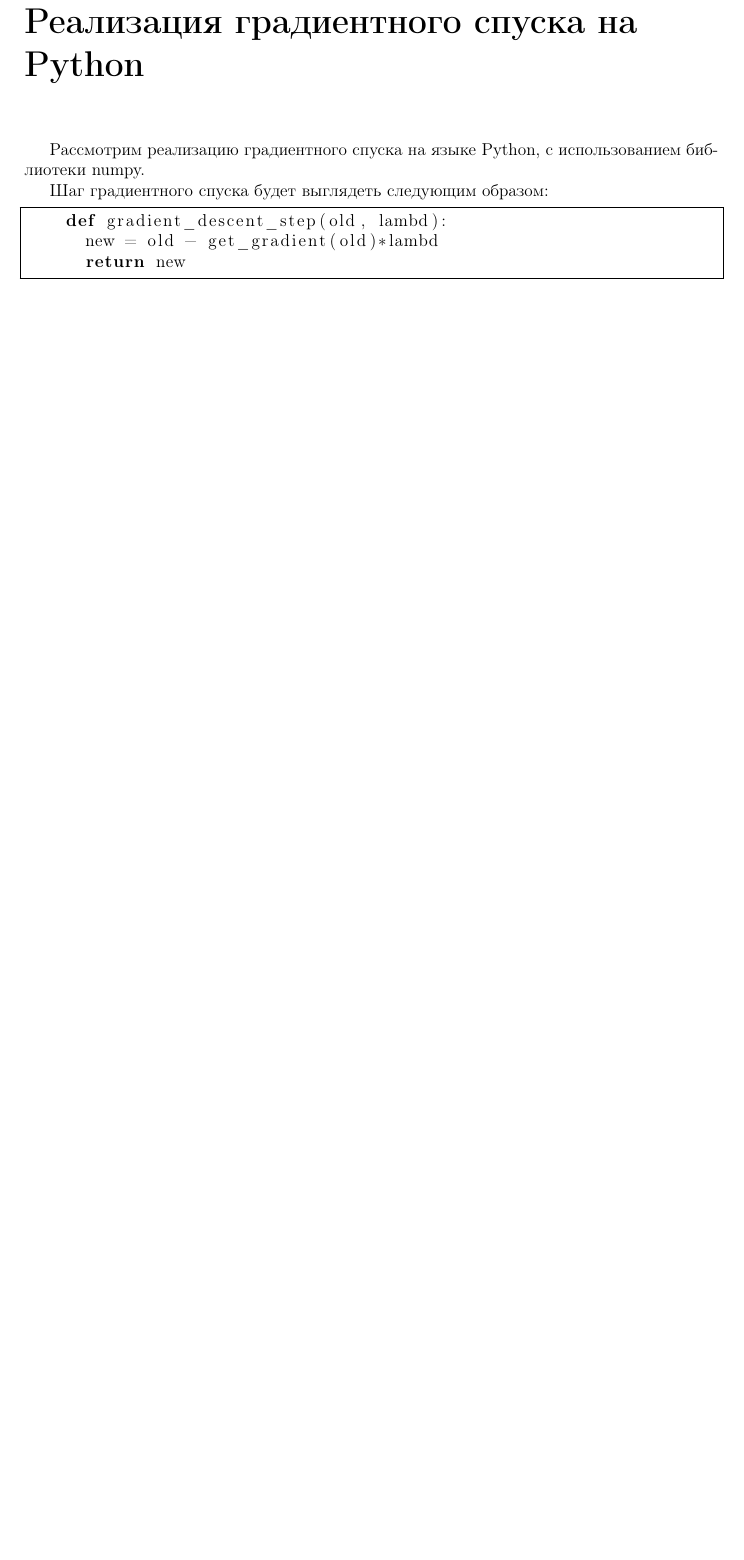
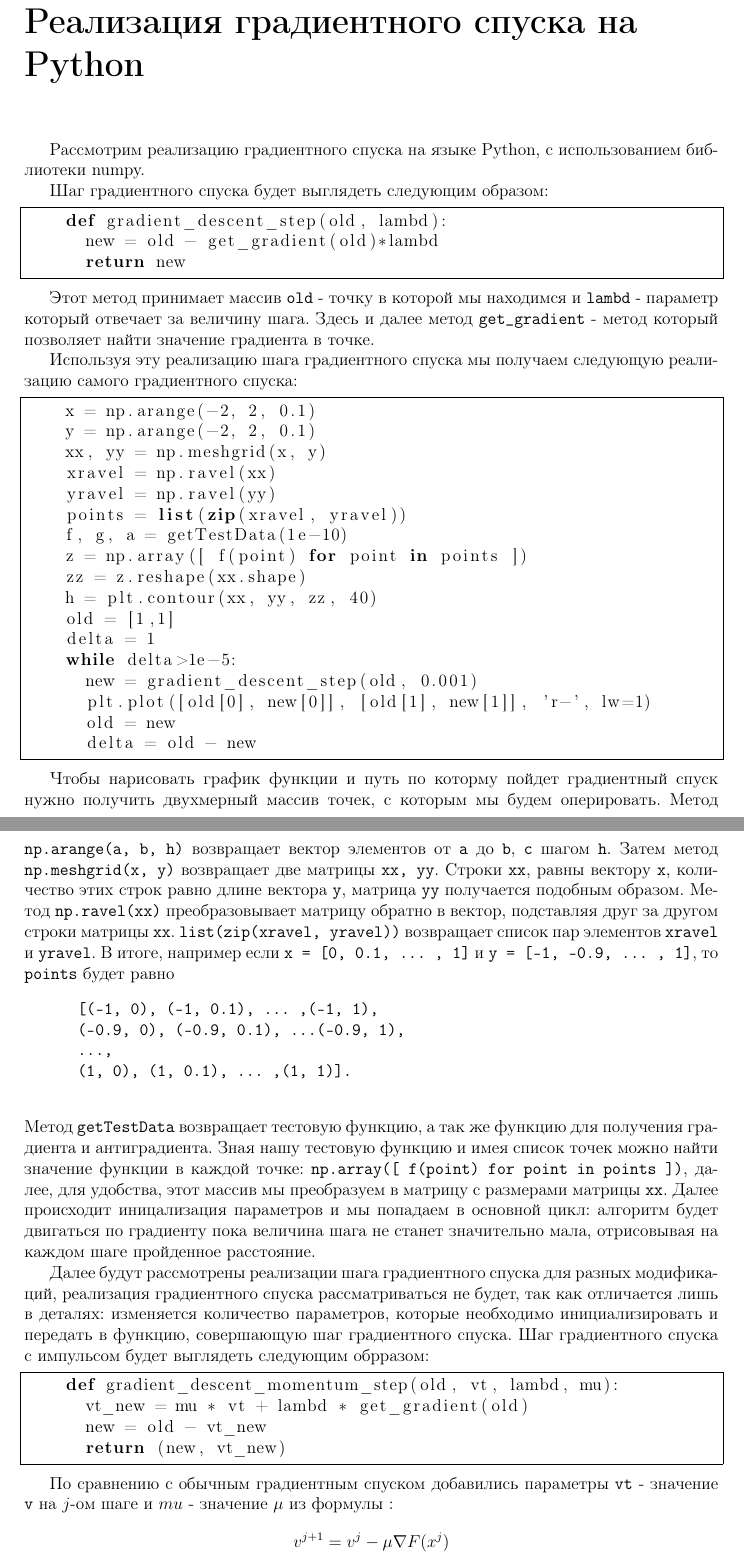
Before and after one commit to Prandtl/Bach, a LaTeX thesis (bach_thesis/thesis.tex): part of page 8 of 12 before the commit and two parts of pages 8 and 9 of 13 after it, the two joined at a grey line, cut so that both start at the same text, the shorter picture padded with empty space. Compiled offline with pdfLaTeX.

Commit message:
python realisation

```diff
--- a/bach_thesis/thesis.tex
+++ b/bach_thesis/thesis.tex
@@ -204,3 +204,74 @@
       return new
   \end{lstlisting}
 
+  Этот метод принимает массив \verb|old| - точку в которой мы находимся и
+  \verb|lambd| - параметр который отвечает за величину шага. Здесь и далее метод
+  \verb|get_gradient| - метод который позволяет найти значение градиента в точке.
+
+  Используя эту реализацию шага градиентного спуска мы получаем следующую
+  реализацию самого градиентного спуска:
+
+  \begin{lstlisting}[language=Python, frame=single]
+    x = np.arange(-2, 2, 0.1)
+    y = np.arange(-2, 2, 0.1)
+    xx, yy = np.meshgrid(x, y)
+    xravel = np.ravel(xx)
+    yravel = np.ravel(yy)
+    points = list(zip(xravel, yravel))
+    f, g, a = getTestData(1e-10)
+    z = np.array([ f(point) for point in points ])
+    zz = z.reshape(xx.shape)
+    h = plt.contour(xx, yy, zz, 40)
+    old = [1,1]
+    delta = 1
+    while delta>1e-5:
+      new = gradient_descent_step(old, 0.001)
+      plt.plot([old[0], new[0]], [old[1], new[1]], 'r-', lw=1)
+      old = new
+      delta = old - new
+  \end{lstlisting}
+
+  Чтобы нарисовать график функции и путь по которму пойдет градиентный спуск
+  нужно получить двухмерный массив точек, с которым мы будем оперировать. Метод
+  \verb|np.arange(a, b, h)| возвращает вектор элементов от \verb|a| до \verb|b|,
+  \verb|с| шагом \verb|h|. Затем метод \verb|np.meshgrid(x, y)| возвращает две
+  матрицы \verb|xx, yy|. Строки \verb|xx|, равны вектору \verb|x|, количество
+  этих строк равно длине вектора \verb|y|, матрица \verb|yy| получается подобным
+  образом. Метод \verb|np.ravel(xx)| преобразовывает матрицу обратно в вектор,
+  подставляя друг за другом строки матрицы \verb|xx|. \verb|list(zip(xravel, yravel))|
+  возвращает список пар элементов \verb|xravel| и \verb|yravel|. В итоге,
+  например если \verb|x = [0, 0.1, … , 1]| и \verb|y = [-1, -0.9, … , 1]|, то
+  \verb|points| будет равно
+  \begin{center}
+    \begin{verbatim}
+      [(-1, 0), (-1, 0.1), … ,(-1, 1),
+      (-0.9, 0), (-0.9, 0.1), …(-0.9, 1),
+      …,
+      (1, 0), (1, 0.1), … ,(1, 1)].
+    \end{verbatim}
+  \end{center}
+	Метод \verb|getTestData| возвращает тестовую функцию, а так же функцию для
+  получения градиента и антиградиента. Зная нашу тестовую функцию и имея список
+  точек можно найти значение функции в каждой точке:
+  \verb|np.array([ f(point) for point in points ])|, далее, для удобства, этот
+  массив мы преобразуем в матрицу с размерами матрицы \verb|xx|. Далее происходит
+  иницализация параметров и мы попадаем в основной цикл: алгоритм будет двигаться
+  по градиенту пока величина шага не станет значительно мала, отрисовывая на
+  каждом шаге пройденное расстояние.
+
+  Далее будут рассмотрены реализации шага градиентного спуска для разных модификаций,
+  реализация градиентного спуска рассматриваться не будет, так как отличается
+  лишь в деталях: изменяется количество параметров, которые необходимо
+  инициализировать и передать в функцию, совершающую шаг градиентного спуска.
+	Шаг градиентного спуска с импульсом будет выглядеть следующим обрразом:
+
+  \begin{lstlisting}[language=Python, frame=single]
+    def gradient_descent_momentum_step(old, vt, lambd, mu):
+      vt_new = mu * vt + lambd * get_gradient(old)
+      new = old - vt_new
+      return (new, vt_new)
+  \end{lstlisting}
+
+  По сравнению с обычным градиентным спуском добавились параметры \verb|vt| -
+  значение \verb|v| на $j$-ом шаге и $mu$ - значение $\mu$ из формулы :
+  $$v^{j+1}=v^j-\mu\nabla F(x^j)$$
```
Also changed, not shown: bach_thesis/thesis.tex (10 more changed lines).
